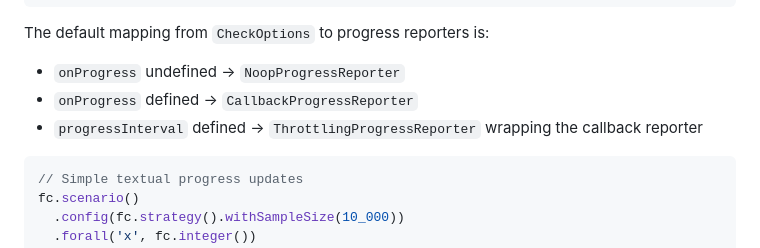
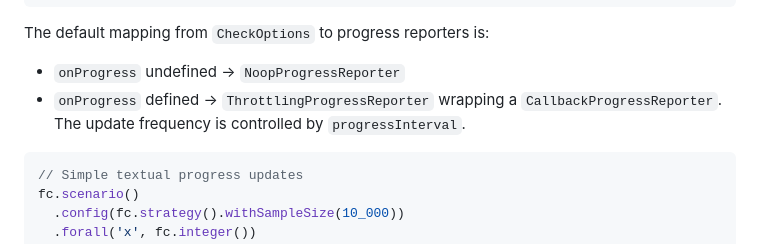
Before and after one commit to fluent-check/fluent-check, a Markdown page: docs/reporting.md, the part around the change. Rendered like a GitHub page.

Commit message:
Update docs/reporting.md
Co-authored-by: gemini-code-assist[bot] <176961590+gemini-code-assist[bot]@users.noreply.github.com>

````diff
--- a/docs/reporting.md
+++ b/docs/reporting.md
@@ -95,8 +95,7 @@ interface ProgressInfo {
 The default mapping from `CheckOptions` to progress reporters is:
 
 - `onProgress` undefined → `NoopProgressReporter`
-- `onProgress` defined → `CallbackProgressReporter`
-- `progressInterval` defined → `ThrottlingProgressReporter` wrapping the callback reporter
+- `onProgress` defined → `ThrottlingProgressReporter` wrapping a `CallbackProgressReporter`. The update frequency is controlled by `progressInterval`.
 
 ```typescript
 // Simple textual progress updates
````
